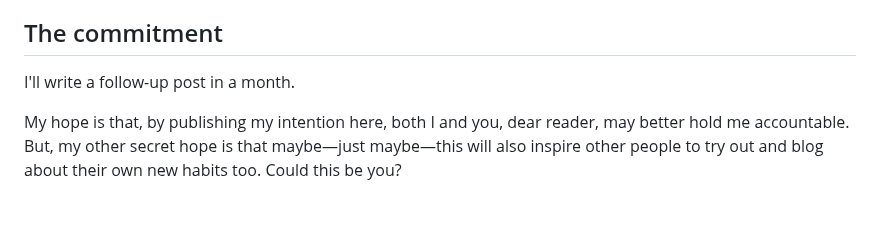
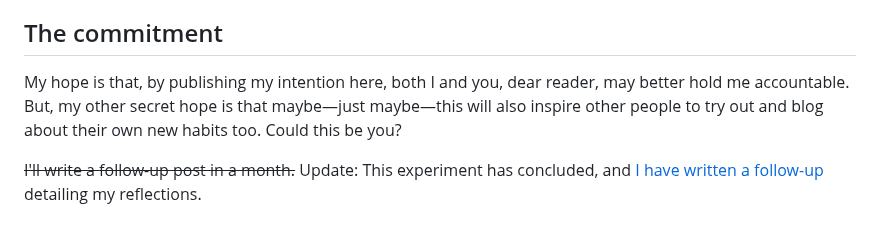
Before and after one commit to svoisen/seanvoisen.com, a Markdown page: src/blog/2025-07-06-habit-experiment-1-analog-evenings.md, the part around the change. GitHub-like rendering.

Commit message:
add post: follow-up to experiment No 1 "analog evenings"

```diff
--- a/src/blog/2025-07-06-habit-experiment-1-analog-evenings.md
+++ b/src/blog/2025-07-06-habit-experiment-1-analog-evenings.md
@@ -37,6 +37,6 @@ Second, and somewhat related, I find I simply sleep better following "sleep hygi
 
 ## The commitment
 
-I'll write a follow-up post in a month.
+My hope is that, by publishing my intention here, both I and you, dear reader, may better hold me accountable. But, my other secret hope is that maybe—just maybe—this will also inspire other people to try out and blog about their own new habits too. Could this be you?
 
-My hope is that, by publishing my intention here, both I and you, dear reader, may better hold me accountable. But, my other secret hope is that maybe—just maybe—this will also inspire other people to try out and blog about their own new habits too. Could this be you?
+~~I'll write a follow-up post in a month.~~ Update: This experiment has concluded, and [I have written a follow-up](blog/habit-experiment-1-analog-evenings-followup/) detailing my reflections.
```
Also changed, not shown: src/blog/2025-08-07-habit-experiment-1-analog-evenings-followup.md (added, +39 -0 lines).
